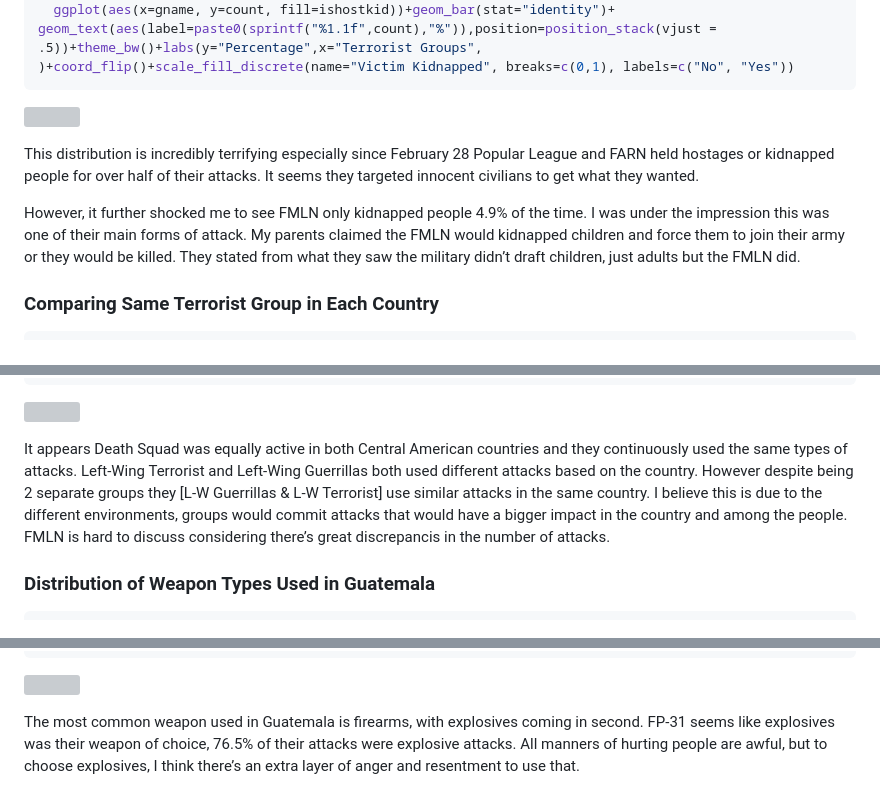
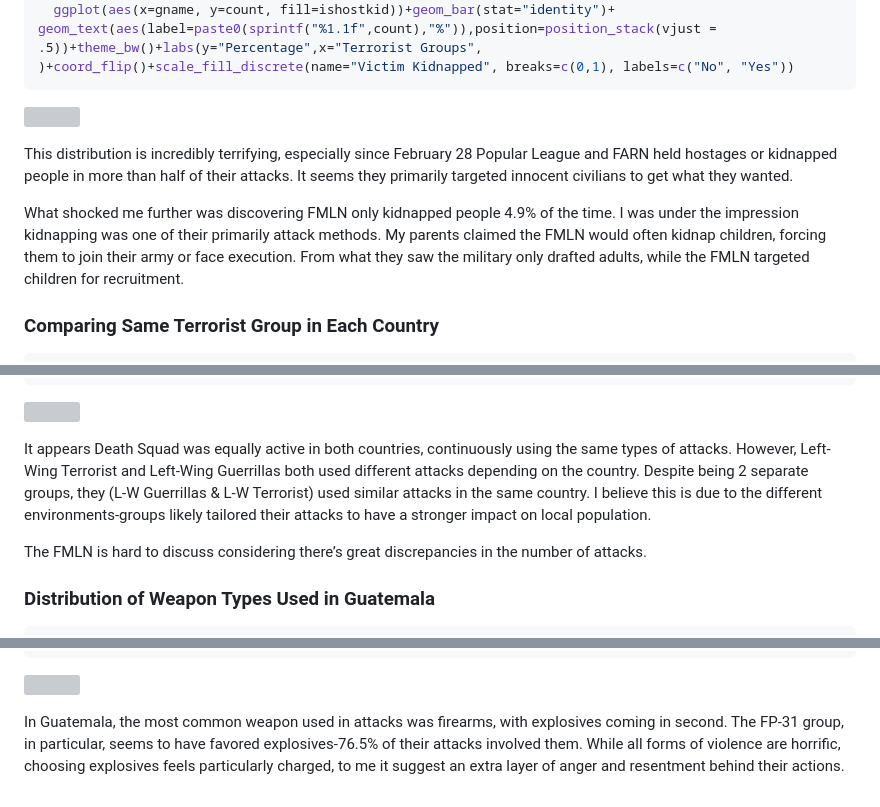
Before and after one commit to c1inares/Terror_Latin_America, a Markdown page: Terror_Latin_America.md, 3 parts joined by grey strips. Drawn GitHub-style; grey boxes are pictures that could not be loaded.

Commit message:
edit descriptions

```diff
--- a/Terror_Latin_America.md
+++ b/Terror_Latin_America.md
@@ -225,17 +225,15 @@ GT %>%
 
 ![](Terror_Latin_America_files/figure-gfm/unnamed-chunk-6-1.png)<!-- -->
 
-This distribution is incredibly terrifying especially since February 28
-Popular League and FARN held hostages or kidnapped people for over half
-of their attacks. It seems they targeted innocent civilians to get what
+This distribution is incredibly terrifying, especially since February 28
+Popular League and FARN held hostages or kidnapped people in more than half
+of their attacks. It seems they primarily targeted innocent civilians to get what
 they wanted.
 
-However, it further shocked me to see FMLN only kidnapped people 4.9% of
-the time. I was under the impression this was one of their main forms of
-attack. My parents claimed the FMLN would kidnapped children and force
-them to join their army or they would be killed. They stated from what
-they saw the military didn’t draft children, just adults but the FMLN
-did.
+What shocked me further was discovering FMLN only kidnapped people 4.9% of
+the time. I was under the impression kidnapping was one of their primarily attack methods. My parents claimed the FMLN would often kidnap children, forcing
+them to join their army or face execution. From what
+they saw the military only drafted adults, while the FMLN targeted children for recruitment.
 
 ### Comparing Same Terrorist Group in Each Country
 
@@ -259,14 +257,14 @@ ggplot(Sums,aes(x=country_txt,y=Percent,fill=attacktype1))+geom_bar(stat='identi
 
 ![](Terror_Latin_America_files/figure-gfm/unnamed-chunk-7-1.png)<!-- -->
 
-It appears Death Squad was equally active in both Central American
-countries and they continuously used the same types of attacks.
-Left-Wing Terrorist and Left-Wing Guerrillas both used different attacks
-based on the country. However despite being 2 separate groups they \[L-W
-Guerrillas & L-W Terrorist\] use similar attacks in the same country. I
-believe this is due to the different environments, groups would commit
-attacks that would have a bigger impact in the country and among the
-people. FMLN is hard to discuss considering there’s great discrepancis
+It appears Death Squad was equally active in both
+countries, continuously using the same types of attacks.
+However, Left-Wing Terrorist and Left-Wing Guerrillas both used different attacks
+depending on the country. Despite being 2 separate groups, they (L-W
+Guerrillas & L-W Terrorist) used similar attacks in the same country. I
+believe this is due to the different environments-groups likely tailored their attacks to have a stronger impact on local population.
+
+The FMLN is hard to discuss considering there’s great discrepancies
 in the number of attacks.
 
 ### Distribution of Weapon Types Used in Guatemala
@@ -283,8 +281,7 @@ GT %>%
 
 ![](Terror_Latin_America_files/figure-gfm/unnamed-chunk-8-1.png)<!-- -->
 
-The most common weapon used in Guatemala is firearms, with explosives
-coming in second. FP-31 seems like explosives was their weapon of
-choice, 76.5% of their attacks were explosive attacks. All manners of
-hurting people are awful, but to choose explosives, I think there’s an
-extra layer of anger and resentment to use that.
+In Guatemala, the most common weapon used in attacks was firearms, with explosives
+coming in second. The FP-31 group, in particular, seems to have favored explosives-76.5% of their attacks involved them. While all forms of
+violence are horrific, choosing explosives feels particularly charged, to me it suggest an
+extra layer of anger and resentment behind their actions.
```
Also changed, not shown: other parts of Terror_Latin_America.md (+2 -2 lines).
